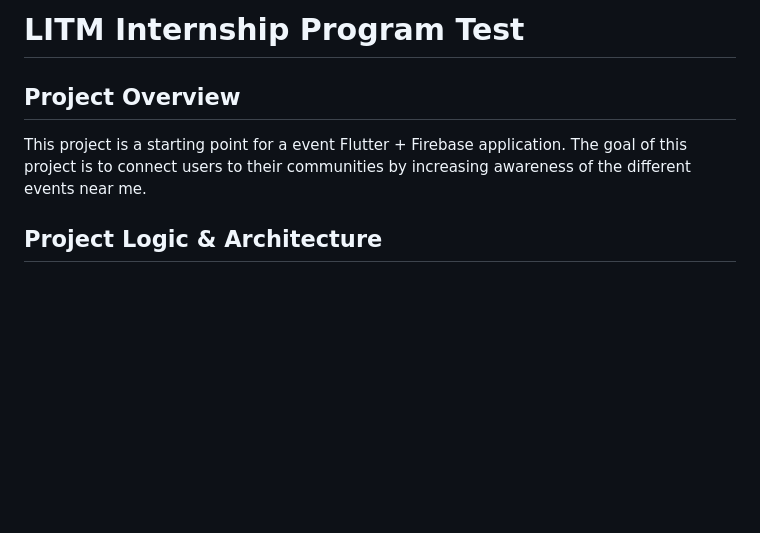
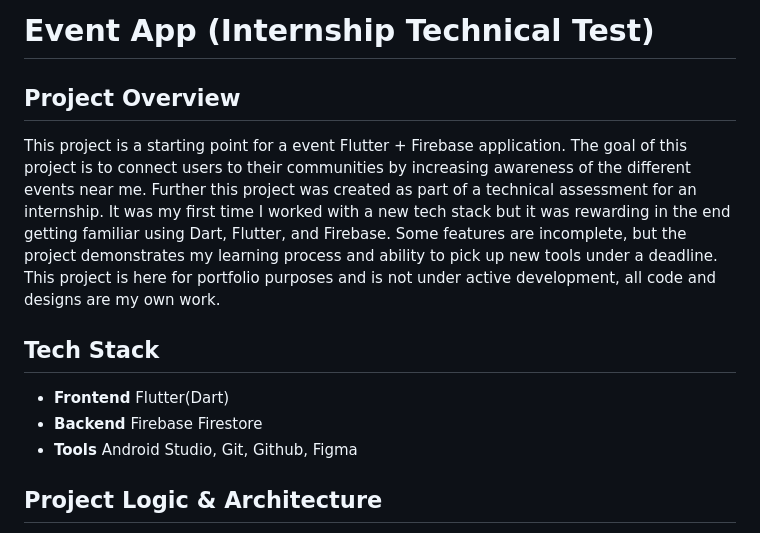
Before and after one commit to jennefercampoverde/event-app-demo, a Markdown page: README.md, the part around the change. Rendered like a GitHub page; blank space fills up the shorter version.

```diff
--- a/README.md
+++ b/README.md
@@ -1,9 +1,14 @@
-# LITM Internship Program Test
+# Event App (Internship Technical Test)
 
 
 ## Project Overview
 
-This project is a starting point for a event Flutter + Firebase application. The goal of this project is to connect users to their communities by increasing awareness of the different events near me.
+This project is a starting point for a event Flutter + Firebase application. The goal of this project is to connect users to their communities by increasing awareness of the different events near me. Further this project was created as part of a technical assessment for an internship. It was my first time I worked with a new tech stack but it was rewarding in the end getting familiar using Dart, Flutter, and Firebase. Some features are incomplete, but the project demonstrates my learning process and ability to pick up new tools under a deadline. This project is here for portfolio purposes and is not under active development, all code and designs are my own work.
+
+## Tech Stack
+- **Frontend** Flutter(Dart)
+- **Backend** Firebase Firestore
+- **Tools** Android Studio, Git, Github, Figma
 
 
 ## Project Logic & Architecture
```
